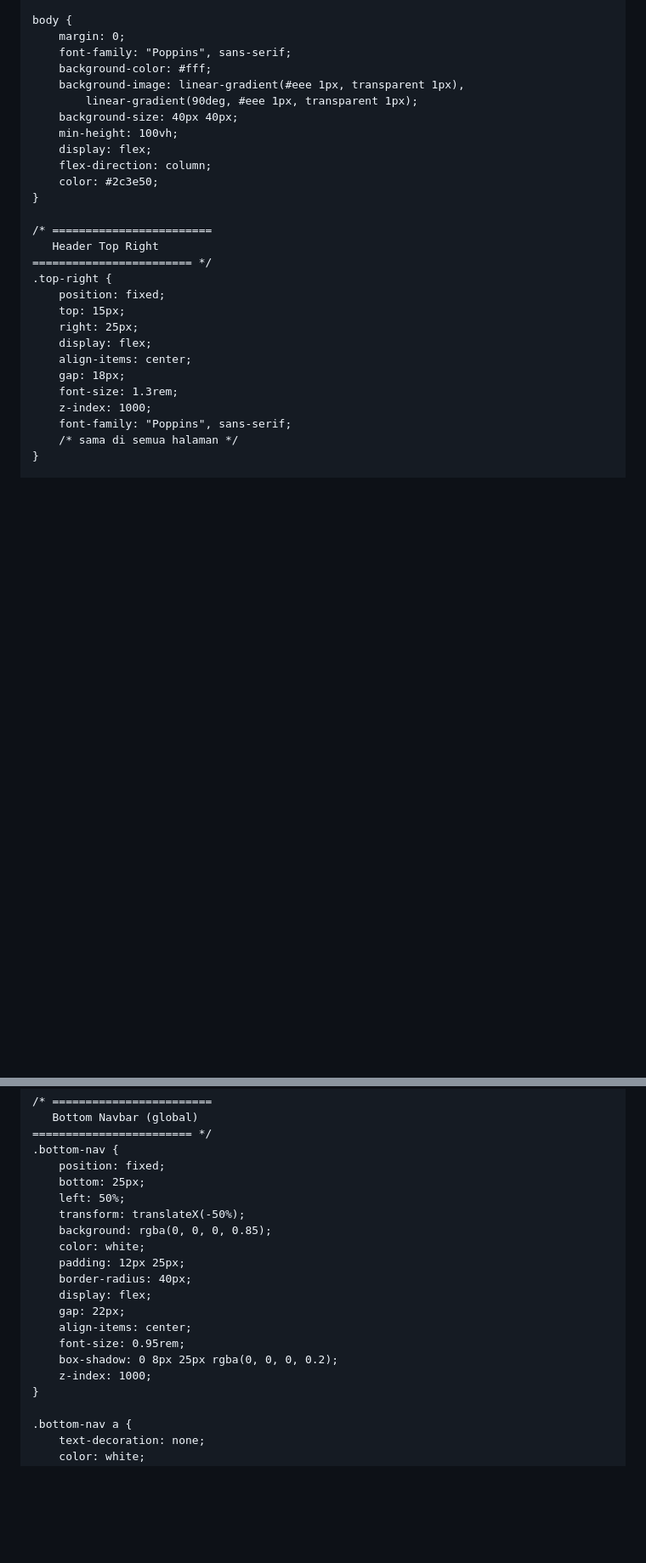
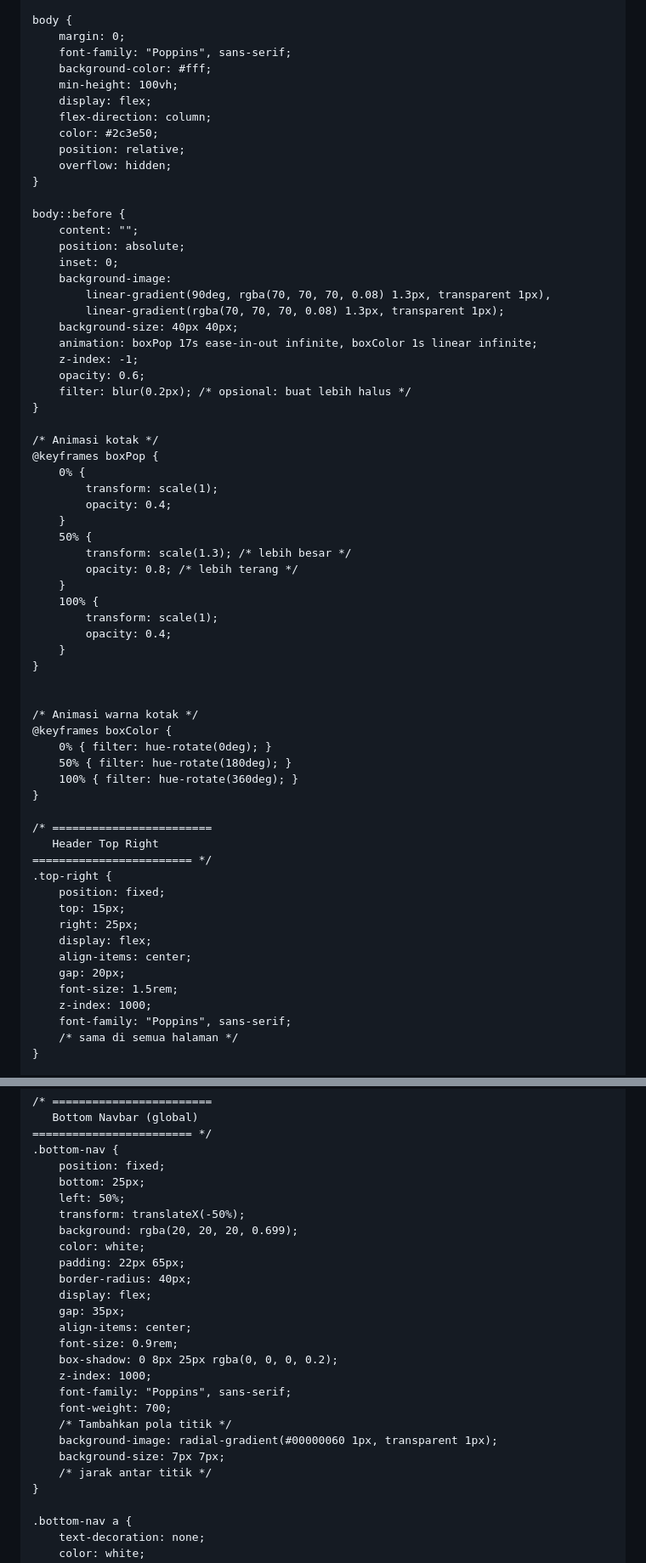
Before and after one commit to Pascalllllll/WebPro-Quiz-1, a Markdown page: README.md, 2 parts joined by grey strips. Shown: that part at 85% size. Rendered like a GitHub page; blank space fills up the shorter version.

Commit message:
Update README.md
I change my background to get animated

```diff
--- a/README.md
+++ b/README.md
@@ -263,13 +265,50 @@ body {
     margin: 0;
     font-family: "Poppins", sans-serif;
     background-color: #fff;
-    background-image: linear-gradient(#eee 1px, transparent 1px),
-        linear-gradient(90deg, #eee 1px, transparent 1px);
-    background-size: 40px 40px;
     min-height: 100vh;
     display: flex;
     flex-direction: column;
     color: #2c3e50;
+    position: relative;
+    overflow: hidden;
+}
+
+body::before {
+    content: "";
+    position: absolute;
+    inset: 0;
+    background-image:
+        linear-gradient(90deg, rgba(70, 70, 70, 0.08) 1.3px, transparent 1px),
+        linear-gradient(rgba(70, 70, 70, 0.08) 1.3px, transparent 1px);
+    background-size: 40px 40px;
+    animation: boxPop 17s ease-in-out infinite, boxColor 1s linear infinite;
+    z-index: -1;
+    opacity: 0.6;
+    filter: blur(0.2px); /* opsional: buat lebih halus */
+}
+
+/* Animasi kotak */
+@keyframes boxPop {
+    0% {
+        transform: scale(1);
+        opacity: 0.4;
+    }
+    50% {
+        transform: scale(1.3); /* lebih besar */
+        opacity: 0.8; /* lebih terang */
+    }
+    100% {
+        transform: scale(1);
+        opacity: 0.4;
+    }
+}
+
+
+/* Animasi warna kotak */
+@keyframes boxColor {
+    0% { filter: hue-rotate(0deg); }
+    50% { filter: hue-rotate(180deg); }
+    100% { filter: hue-rotate(360deg); }
 }
 
 /* ========================
@@ -281,8 +320,8 @@ body {
     right: 25px;
     display: flex;
     align-items: center;
-    gap: 18px;
-    font-size: 1.3rem;
+    gap: 20px;
+    font-size: 1.5rem;
     z-index: 1000;
     font-family: "Poppins", sans-serif;
     /* sama di semua halaman */
@@ -340,16 +379,22 @@ body {
     bottom: 25px;
     left: 50%;
     transform: translateX(-50%);
-    background: rgba(0, 0, 0, 0.85);
+    background: rgba(20, 20, 20, 0.699);
     color: white;
-    padding: 12px 25px;
+    padding: 22px 65px;
     border-radius: 40px;
     display: flex;
-    gap: 22px;
+    gap: 35px;
     align-items: center;
-    font-size: 0.95rem;
+    font-size: 0.9rem;
     box-shadow: 0 8px 25px rgba(0, 0, 0, 0.2);
     z-index: 1000;
+    font-family: "Poppins", sans-serif;
+    font-weight: 700;
+    /* Tambahkan pola titik */
+    background-image: radial-gradient(#00000060 1px, transparent 1px);
+    background-size: 7px 7px;
+    /* jarak antar titik */
 }
 
 .bottom-nav a {
```
Also changed, not shown: other parts of README.md (+34 -9 lines).
